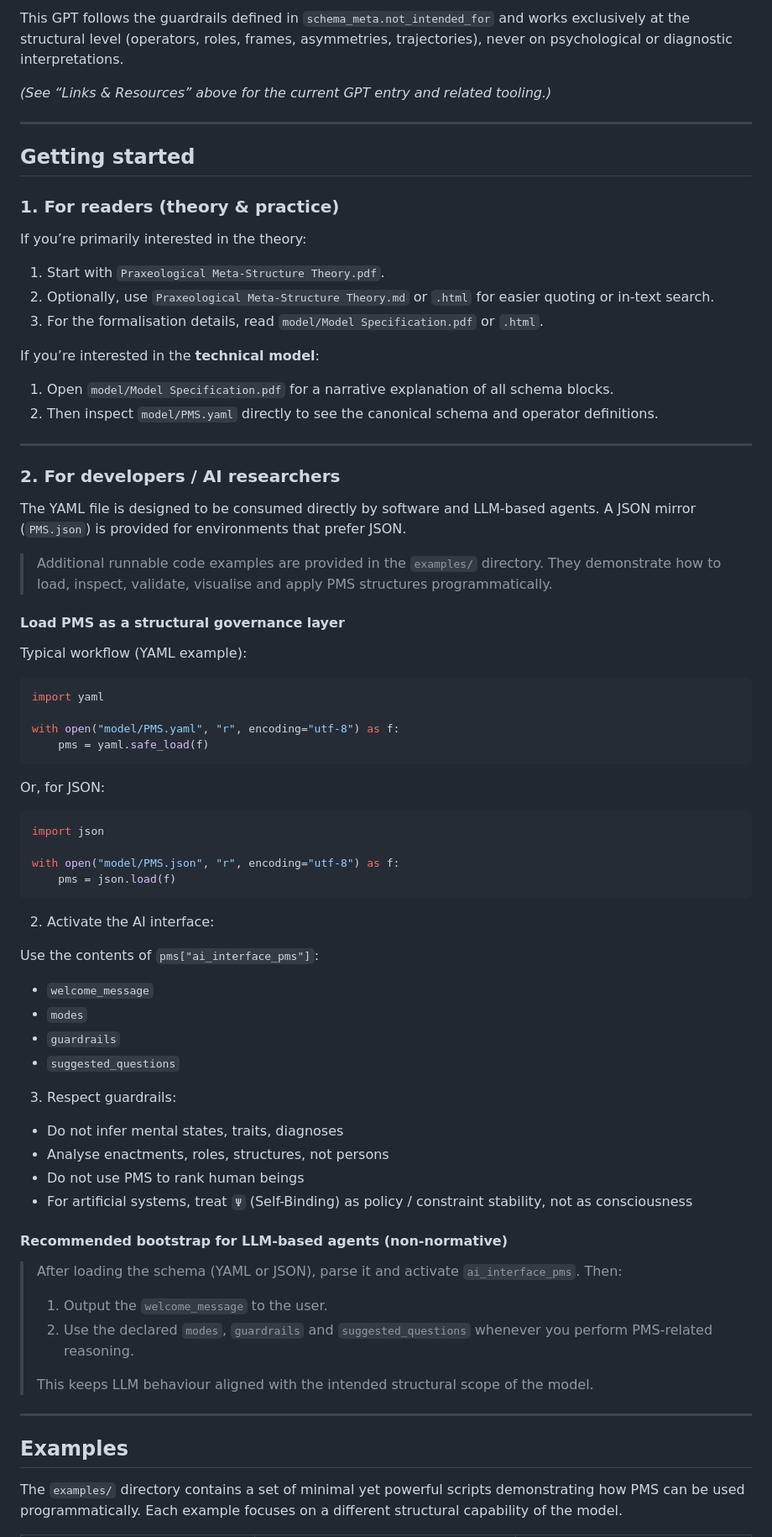
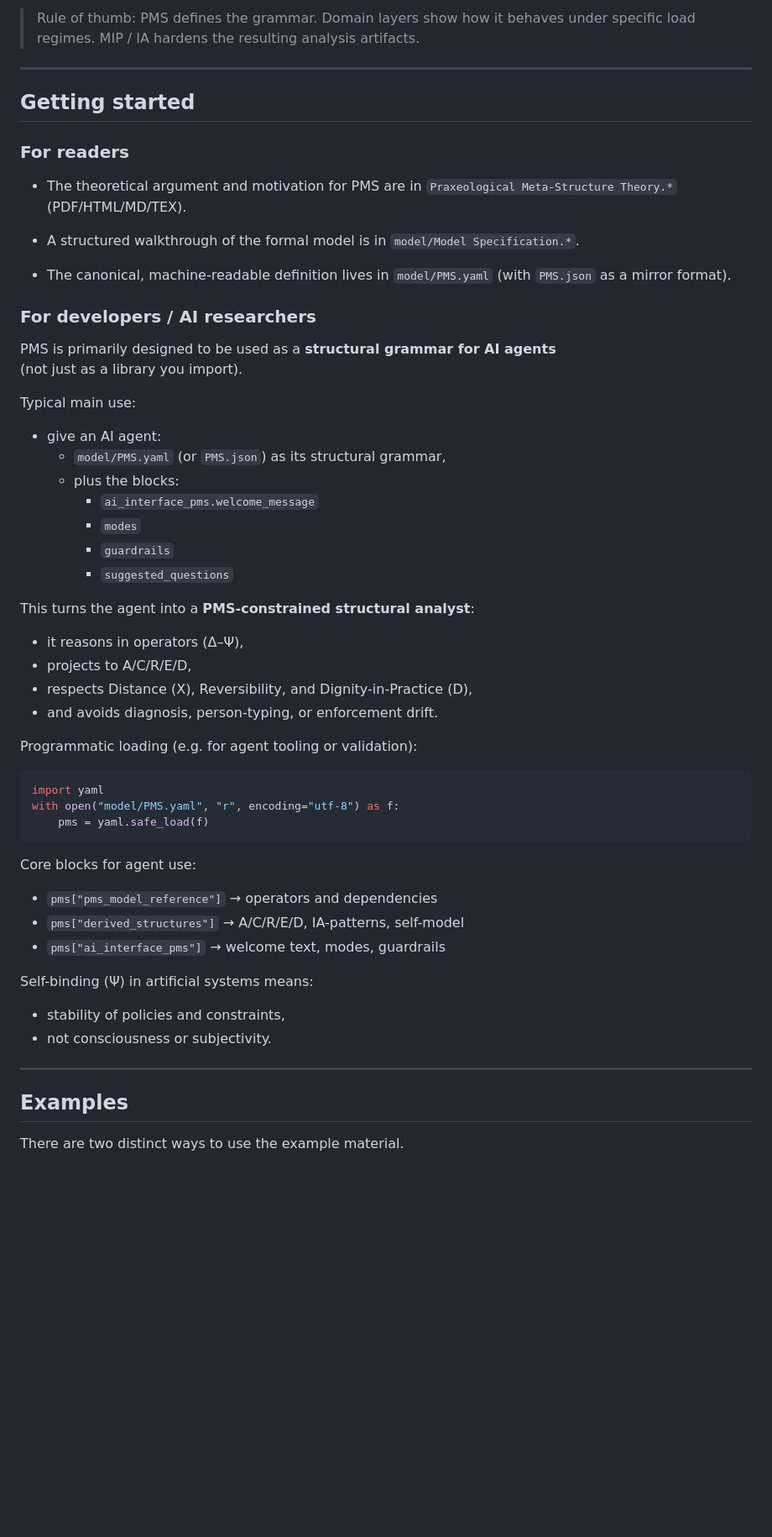
Before and after one commit to tz-dev/Praxeological-Meta-Structure-Theory, a Markdown page: README.md, the part around one of its changes. Shown at 84% size. Rendered like a GitHub page; blank space fills up the shorter version.

````diff
--- a/README.md
+++ b/README.md
@@ -183,81 +260,67 @@ GPT description:
 
-This GPT follows the guardrails defined in `schema_meta.not_intended_for` and works exclusively at the structural level (operators, roles, frames, asymmetries, trajectories), never on psychological or diagnostic interpretations.
-
-*(See “Links & Resources” above for the current GPT entry and related tooling.)*
+> Rule of thumb:
+> PMS defines the grammar.
+> Domain layers show how it behaves under specific load regimes.
+> MIP / IA hardens the resulting analysis artifacts.
 
 ---
 
 ## Getting started
 
-### 1. For readers (theory & practice)
+### For readers
 
-If you’re primarily interested in the theory:
+* The theoretical argument and motivation for PMS are in
+  `Praxeological Meta-Structure Theory.*` (PDF/HTML/MD/TEX).
 
-1. Start with `Praxeological Meta-Structure Theory.pdf`.
-2. Optionally, use `Praxeological Meta-Structure Theory.md` or `.html` for easier quoting or in-text search.
-3. For the formalisation details, read `model/Model Specification.pdf` or `.html`.
+* A structured walkthrough of the formal model is in
+  `model/Model Specification.*`.
 
-If you’re interested in the **technical model**:
+* The canonical, machine-readable definition lives in
+  `model/PMS.yaml` (with `PMS.json` as a mirror format).
 
-1. Open `model/Model Specification.pdf` for a narrative explanation of all schema blocks.
-2. Then inspect `model/PMS.yaml` directly to see the canonical schema and operator definitions.
+### For developers / AI researchers
 
----
+PMS is primarily designed to be used as a **structural grammar for AI agents**
+(not just as a library you import).
 
-### 2. For developers / AI researchers
+Typical main use:
 
-The YAML file is designed to be consumed directly by software and LLM-based agents. A JSON mirror (`PMS.json`) is provided for environments that prefer JSON.
+* give an AI agent:
+  - `model/PMS.yaml` (or `PMS.json`) as its structural grammar,
+  - plus the blocks:
+    - `ai_interface_pms.welcome_message`
+    - `modes`
+    - `guardrails`
+    - `suggested_questions`
 
-> Additional runnable code examples are provided in the `examples/` directory. They demonstrate how to load, inspect, validate, visualise and apply PMS structures programmatically.
+This turns the agent into a **PMS-constrained structural analyst**:
+* it reasons in operators (Δ–Ψ),
+* projects to A/C/R/E/D,
+* respects Distance (Χ), Reversibility, and Dignity-in-Practice (D),
+* and avoids diagnosis, person-typing, or enforcement drift.
 
-#### Load PMS as a structural governance layer
-
-Typical workflow (YAML example):
+Programmatic loading (e.g. for agent tooling or validation):
 
 ```python
 import yaml
-
 with open("model/PMS.yaml", "r", encoding="utf-8") as f:
     pms = yaml.safe_load(f)
 ```
 
-Or, for JSON:
+Core blocks for agent use:
 
-```python
-import json
+* `pms["pms_model_reference"]` → operators and dependencies
+* `pms["derived_structures"]` → A/C/R/E/D, IA-patterns, self-model
+* `pms["ai_interface_pms"]` → welcome text, modes, guardrails
 
-with open("model/PMS.json", "r", encoding="utf-8") as f:
-    pms = json.load(f)
-```
+Self-binding (Ψ) in artificial systems means:
 
-2. Activate the AI interface:
-
-Use the contents of `pms["ai_interface_pms"]`:
-
-* `welcome_message`
-* `modes`
-* `guardrails`
-* `suggested_questions`
-
-3. Respect guardrails:
-
-* Do not infer mental states, traits, diagnoses
-* Analyse enactments, roles, structures, not persons
-* Do not use PMS to rank human beings
-* For artificial systems, treat `Ψ` (Self-Binding) as policy / constraint stability, not as consciousness
-
-#### Recommended bootstrap for LLM-based agents (non-normative)
-
-> After loading the schema (YAML or JSON), parse it and activate `ai_interface_pms`. Then:
->
-> 1. Output the `welcome_message` to the user.
-> 2. Use the declared `modes`, `guardrails` and `suggested_questions` whenever you perform PMS-related reasoning.
->
-> This keeps LLM behaviour aligned with the intended structural scope of the model.
+* stability of policies and constraints,
+* not consciousness or subjectivity.
 
 ---
 
 ## Examples
 
-The `examples/` directory contains a set of minimal yet powerful scripts demonstrating how PMS can be used programmatically. Each example focuses on a different structural capability of the model.
+There are two distinct ways to use the example material.
 
````
Also changed, not shown: other parts of README.md (+249 -187 lines).
